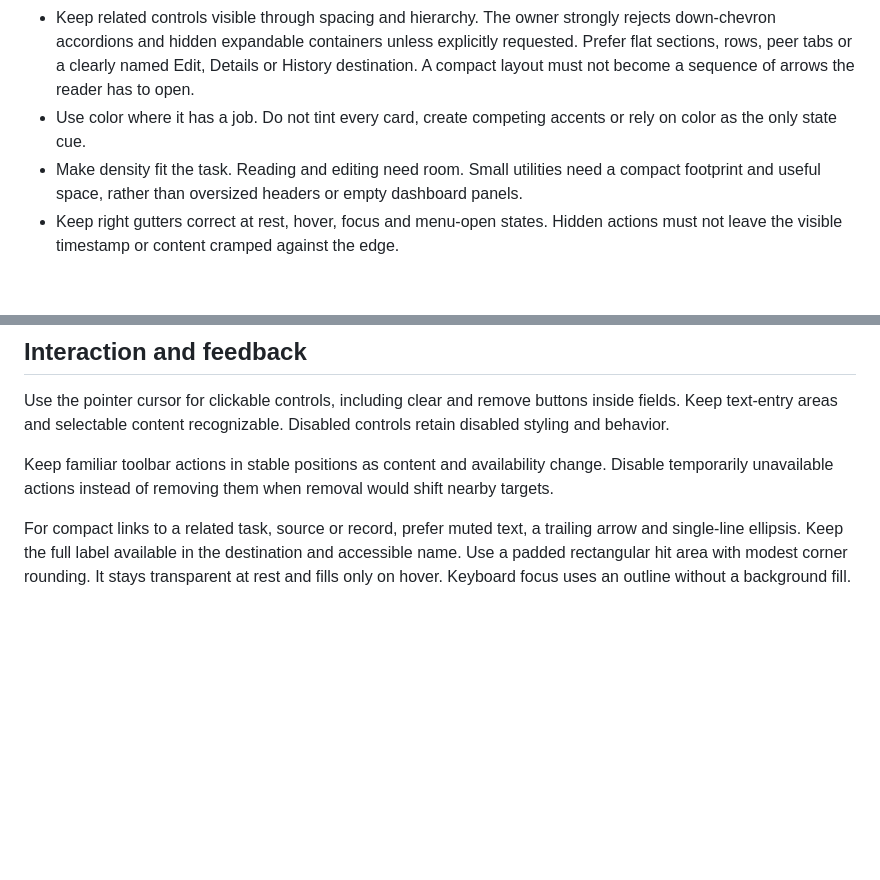
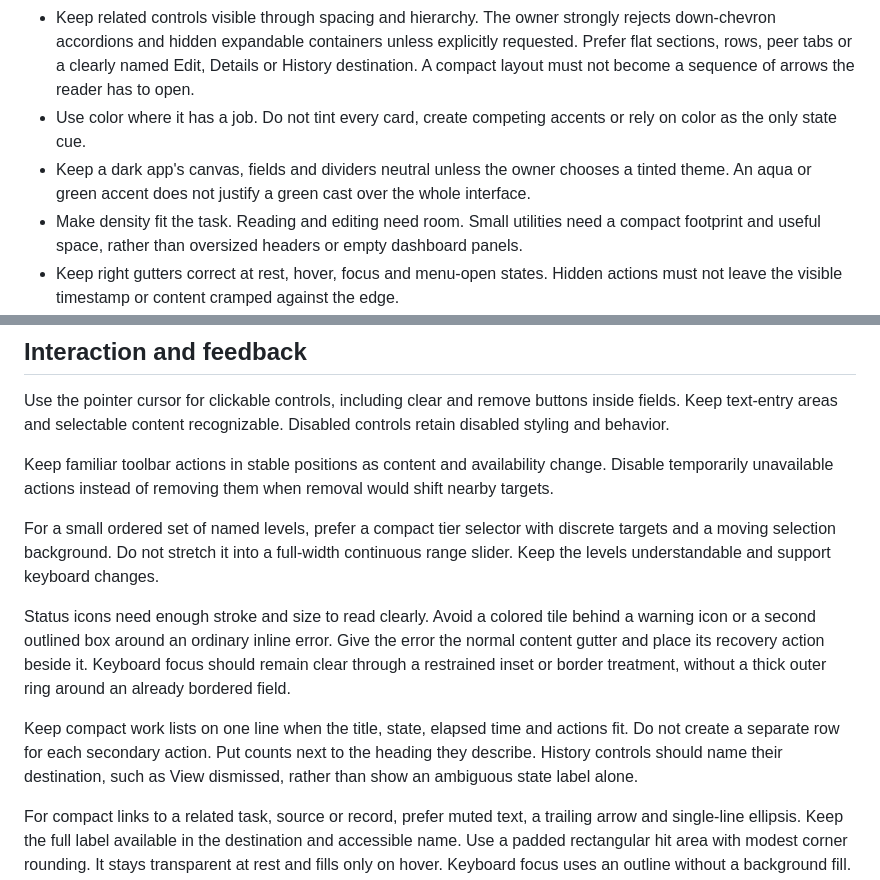
Before and after one commit to zF4ke/skills, a Markdown page: personal-ui/references/preferences.md, 2 parts joined by grey strips. Rendered like a GitHub page; blank space fills up the shorter version.

Commit message:
Refine compact controls, neutral surfaces and state motion preferences

```diff
--- a/personal-ui/references/preferences.md
+++ b/personal-ui/references/preferences.md
@@ -14,6 +14,7 @@ The owner values clean, modern interfaces that feel intentional. Minimal means t
 - Prefer springs and continuity. Opening, changing and completing should feel responsive and coherent. Honor reduced motion.
 - Keep related controls visible through spacing and hierarchy. The owner strongly rejects down-chevron accordions and hidden expandable containers unless explicitly requested. Prefer flat sections, rows, peer tabs or a clearly named Edit, Details or History destination. A compact layout must not become a sequence of arrows the reader has to open.
 - Use color where it has a job. Do not tint every card, create competing accents or rely on color as the only state cue.
+- Keep a dark app's canvas, fields and dividers neutral unless the owner chooses a tinted theme. An aqua or green accent does not justify a green cast over the whole interface.
 - Make density fit the task. Reading and editing need room. Small utilities need a compact footprint and useful space, rather than oversized headers or empty dashboard panels.
 - Keep right gutters correct at rest, hover, focus and menu-open states. Hidden actions must not leave the visible timestamp or content cramped against the edge.
 - Use toggles for boolean controls instead of checkbox squares. Keep a visible label, keyboard operation, checked semantics and disabled/error feedback. Single-choice radio groups remain distinct.
@@ -24,6 +25,12 @@ The owner values clean, modern interfaces that feel intentional. Minimal means t
 Use the pointer cursor for clickable controls, including clear and remove buttons inside fields. Keep text-entry areas and selectable content recognizable. Disabled controls retain disabled styling and behavior.
 
 Keep familiar toolbar actions in stable positions as content and availability change. Disable temporarily unavailable actions instead of removing them when removal would shift nearby targets.
+
+For a small ordered set of named levels, prefer a compact tier selector with discrete targets and a moving selection background. Do not stretch it into a full-width continuous range slider. Keep the levels understandable and support keyboard changes.
+
+Status icons need enough stroke and size to read clearly. Avoid a colored tile behind a warning icon or a second outlined box around an ordinary inline error. Give the error the normal content gutter and place its recovery action beside it. Keyboard focus should remain clear through a restrained inset or border treatment, without a thick outer ring around an already bordered field.
+
+Keep compact work lists on one line when the title, state, elapsed time and actions fit. Do not create a separate row for each secondary action. Put counts next to the heading they describe. History controls should name their destination, such as View dismissed, rather than show an ambiguous state label alone.
 
 For compact links to a related task, source or record, prefer muted text, a trailing arrow and single-line ellipsis. Keep the full label available in the destination and accessible name. Use a padded rectangular hit area with modest corner rounding. It stays transparent at rest and fills only on hover. Keyboard focus uses an outline without a background fill. Preserve the label's alignment with neighboring content.
 
```
Also changed, not shown: personal-ui/references/motion.md (+3 -1 lines), personal-ui/references/readmes.md (+2 -0 lines).
